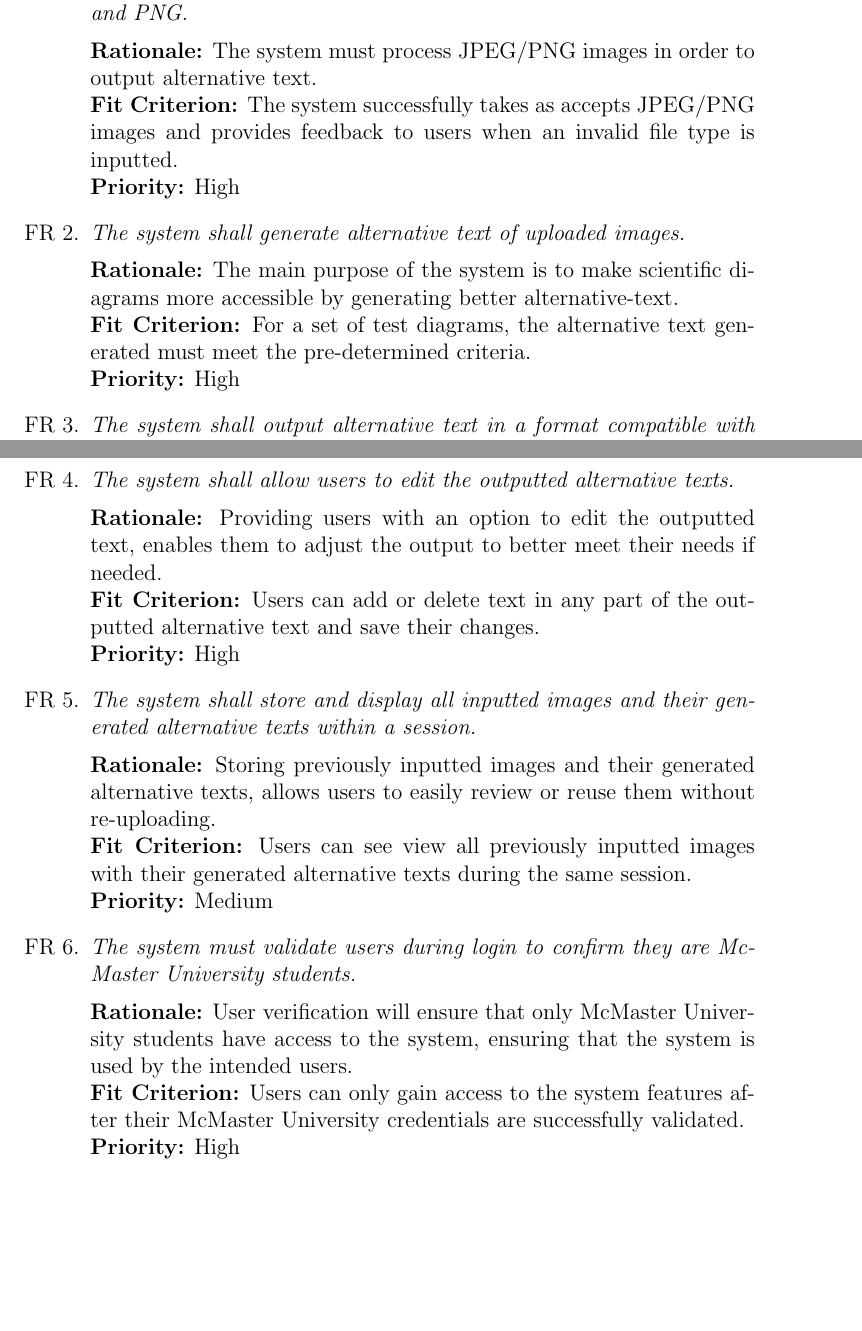
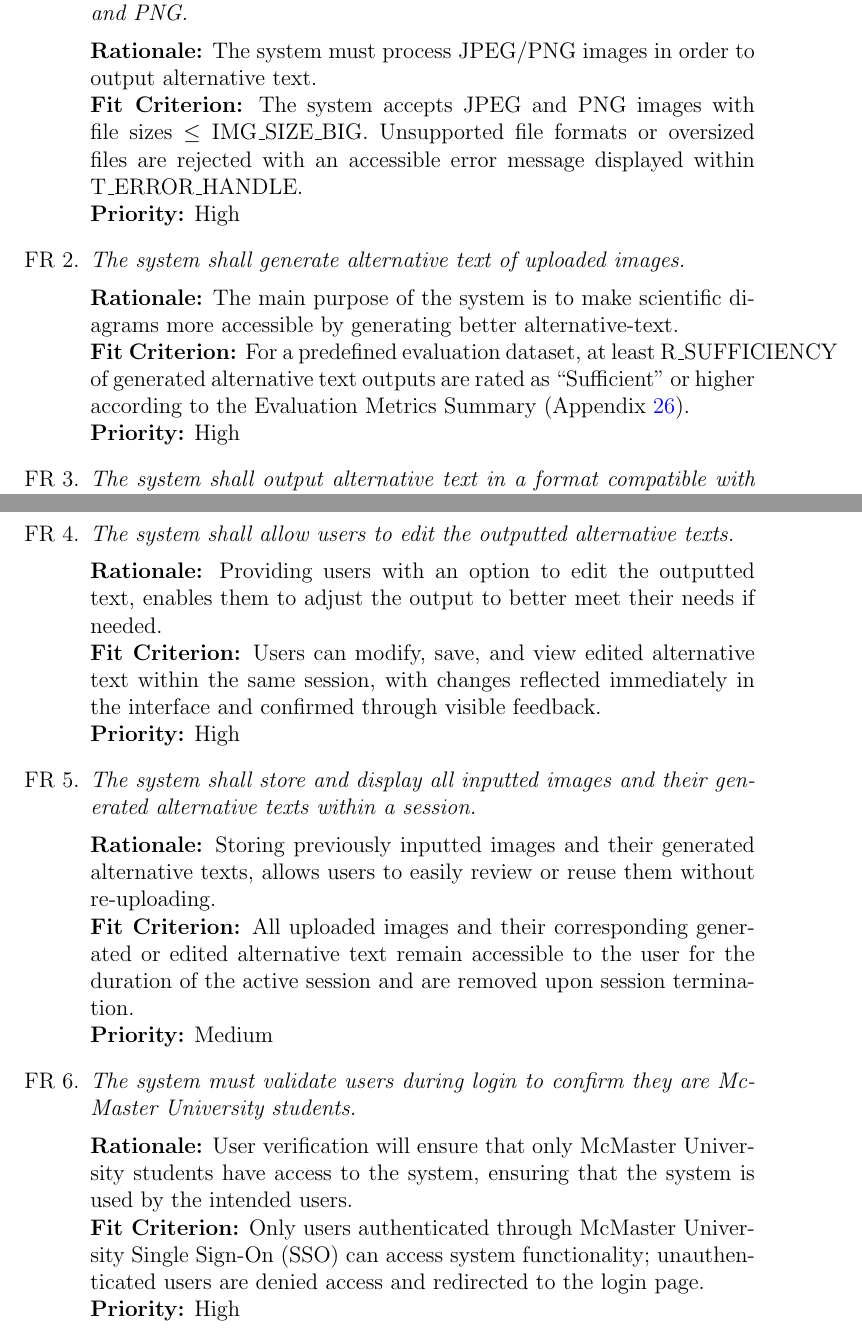
Before and after one commit to 4G06-CAPSTONE-2025/Reading4All, a LaTeX document (docs/SRS-Volere/SRS.tex): two parts of pages 35 and 36 of 78, joined at a grey line, cut so that both start at the same text, the shorter picture padded with empty space. Compiled offline with pdfLaTeX.

Commit message:
made FR fit criteria measurable fixes #119

```diff
--- a/docs/SRS-Volere/SRS.tex
+++ b/docs/SRS-Volere/SRS.tex
@@ -1029,17 +1029,17 @@ inputs and outputs to the system and the related requirements.
     of JPEG and PNG.}\\[2mm]
     {\bf Rationale:} The system must process JPEG/PNG images in order
     to output alternative text. \\
-    {\bf Fit Criterion:} The system successfully takes as accepts
-    JPEG/PNG images and provides feedback to users when an invalid
-    file type is inputted.  \\
+   {\bf Fit Criterion:} The system accepts JPEG and PNG images with file sizes $\leq$ IMG\_SIZE\_BIG.
+   Unsupported file formats or oversized files are rejected
+   with an accessible error message displayed within T\_ERROR\_HANDLE.\\
     {\bf Priority:} High
   \item \emph{The system shall generate alternative text of uploaded
     images.}\\[2mm]
     {\bf Rationale:} The main purpose of the system is to make
     scientific diagrams more accessible by generating better
     alternative-text. \\
-    {\bf Fit Criterion:} For a set of test diagrams, the alternative
-    text generated must meet the pre-determined criteria.\\
+    {\bf Fit Criterion:} For a predefined evaluation dataset,
+    at least R\_SUFFICIENCY of generated alternative text outputs are rated as “Sufficient” or higher according to the Evaluation Metrics Summary (Appendix~\ref{sec:evaluation-metrics}).\\
     {\bf Priority:} High
   \item \emph{The system shall output alternative text in a format
     compatible with screen readers.}\\[2mm]
@@ -1057,25 +1057,21 @@ inputs and outputs to the system and the related requirements.
     {\bf Rationale:} Providing users with an option to edit the
     outputted text, enables them to adjust the output to better meet
     their needs if needed.\\
-    {\bf Fit Criterion:} Users can add or delete text in any part of
-    the outputted alternative text and save their changes.\\
+    {\bf Fit Criterion:} Users can modify, save, and view edited alternative text within the same session, with changes reflected immediately in the interface and confirmed through visible feedback.\\
     {\bf Priority:} High
   \item \emph{The system shall store and display all inputted images
     and their generated alternative texts within a session.}\\[2mm]
     {\bf Rationale:} Storing previously inputted images and their
     generated alternative texts, allows users to easily review or
     reuse them without re-uploading. \\
-    {\bf Fit Criterion:} Users can see view all previously inputted
-    images with their generated alternative texts during the same session. \\
+    {\bf Fit Criterion:} All uploaded images and their corresponding generated or edited alternative text remain accessible to the user for the duration of the active session and are removed upon session termination.\\
     {\bf Priority:} Medium
   \item \emph{The system must validate users during login to confirm
     they are McMaster University students.}\\[2mm]
     {\bf Rationale:} User verification will ensure that only McMaster
     University students have access to the system, ensuring that the
     system is used by the intended users.  \\
-    {\bf Fit Criterion:} Users can only gain access to the system
-    features after their McMaster University credentials are
-    successfully validated.  \\
+    {\bf Fit Criterion:} Only users authenticated through McMaster University Single Sign-On (SSO) can access system functionality; unauthenticated users are denied access and redirected to the login page.\\
     {\bf Priority:} High
 \end{enumerate}
 
```
